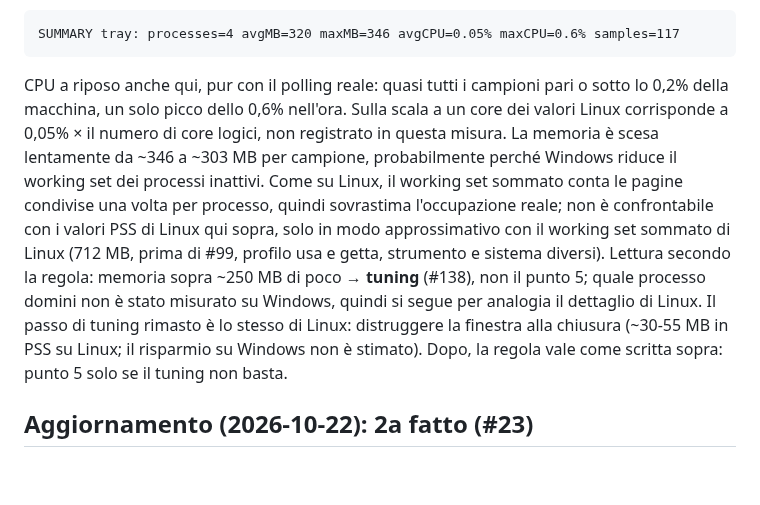
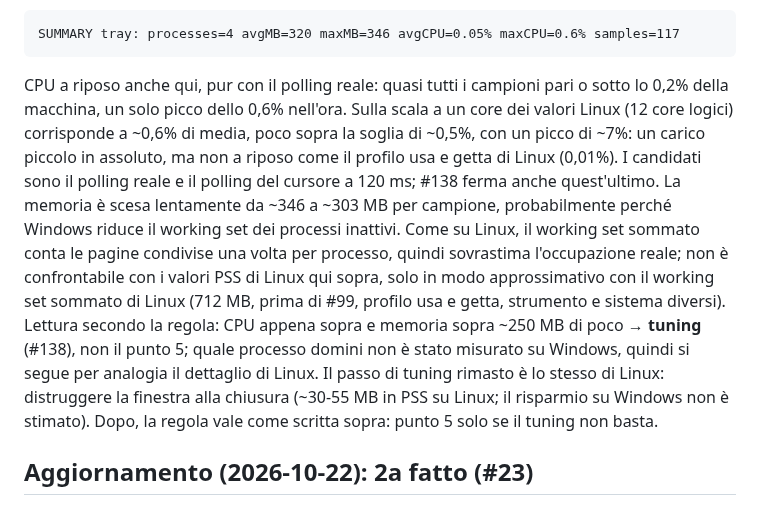
Before and after one commit to suppressio/ia-hypermiler, a Markdown page: docs/EVOLUTION.it.md, the part around the change. Rendered like a GitHub page; blank space fills up the shorter version.

Commit message:
docs: HYP#98 CPU on the one-core scale (12 cores)
Co-Authored-By: Claude Opus 5.5 <noreply@anthropic.com>

````diff
--- a/docs/EVOLUTION.it.md
+++ b/docs/EVOLUTION.it.md
@@ -123,7 +123,7 @@ Lettura secondo la regola sopra: CPU a riposo (0,01% di media, il polling del cu
 SUMMARY tray: processes=4 avgMB=320 maxMB=346 avgCPU=0.05% maxCPU=0.6% samples=117
 ```
 
-CPU a riposo anche qui, pur con il polling reale: quasi tutti i campioni pari o sotto lo 0,2% della macchina, un solo picco dello 0,6% nell'ora. Sulla scala a un core dei valori Linux corrisponde a 0,05% × il numero di core logici, non registrato in questa misura. La memoria è scesa lentamente da ~346 a ~303 MB per campione, probabilmente perché Windows riduce il working set dei processi inattivi. Come su Linux, il working set sommato conta le pagine condivise una volta per processo, quindi sovrastima l'occupazione reale; non è confrontabile con i valori PSS di Linux qui sopra, solo in modo approssimativo con il working set sommato di Linux (712 MB, prima di #99, profilo usa e getta, strumento e sistema diversi). Lettura secondo la regola: memoria sopra ~250 MB di poco → **tuning** (#138), non il punto 5; quale processo domini non è stato misurato su Windows, quindi si segue per analogia il dettaglio di Linux. Il passo di tuning rimasto è lo stesso di Linux: distruggere la finestra alla chiusura (~30-55 MB in PSS su Linux; il risparmio su Windows non è stimato). Dopo, la regola vale come scritta sopra: punto 5 solo se il tuning non basta.
+CPU a riposo anche qui, pur con il polling reale: quasi tutti i campioni pari o sotto lo 0,2% della macchina, un solo picco dello 0,6% nell'ora. Sulla scala a un core dei valori Linux (12 core logici) corrisponde a ~0,6% di media, poco sopra la soglia di ~0,5%, con un picco di ~7%: un carico piccolo in assoluto, ma non a riposo come il profilo usa e getta di Linux (0,01%). I candidati sono il polling reale e il polling del cursore a 120 ms; #138 ferma anche quest'ultimo. La memoria è scesa lentamente da ~346 a ~303 MB per campione, probabilmente perché Windows riduce il working set dei processi inattivi. Come su Linux, il working set sommato conta le pagine condivise una volta per processo, quindi sovrastima l'occupazione reale; non è confrontabile con i valori PSS di Linux qui sopra, solo in modo approssimativo con il working set sommato di Linux (712 MB, prima di #99, profilo usa e getta, strumento e sistema diversi). Lettura secondo la regola: CPU appena sopra e memoria sopra ~250 MB di poco → **tuning** (#138), non il punto 5; quale processo domini non è stato misurato su Windows, quindi si segue per analogia il dettaglio di Linux. Il passo di tuning rimasto è lo stesso di Linux: distruggere la finestra alla chiusura (~30-55 MB in PSS su Linux; il risparmio su Windows non è stimato). Dopo, la regola vale come scritta sopra: punto 5 solo se il tuning non basta.
 
 ## Aggiornamento (2026-10-22): 2a fatto (#23)
 
````
Also changed, not shown: docs/EVOLUTION.md (+1 -1 lines).
